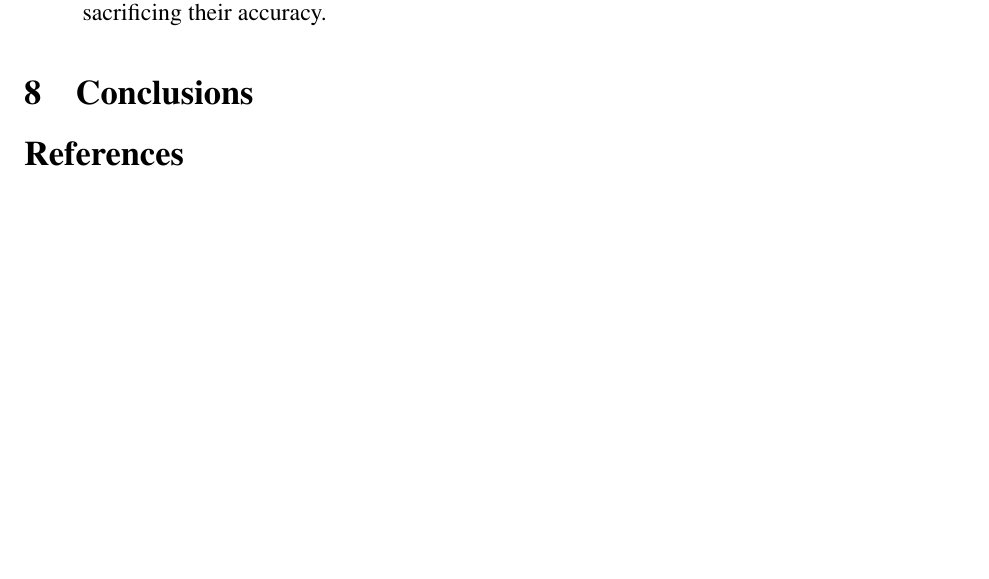
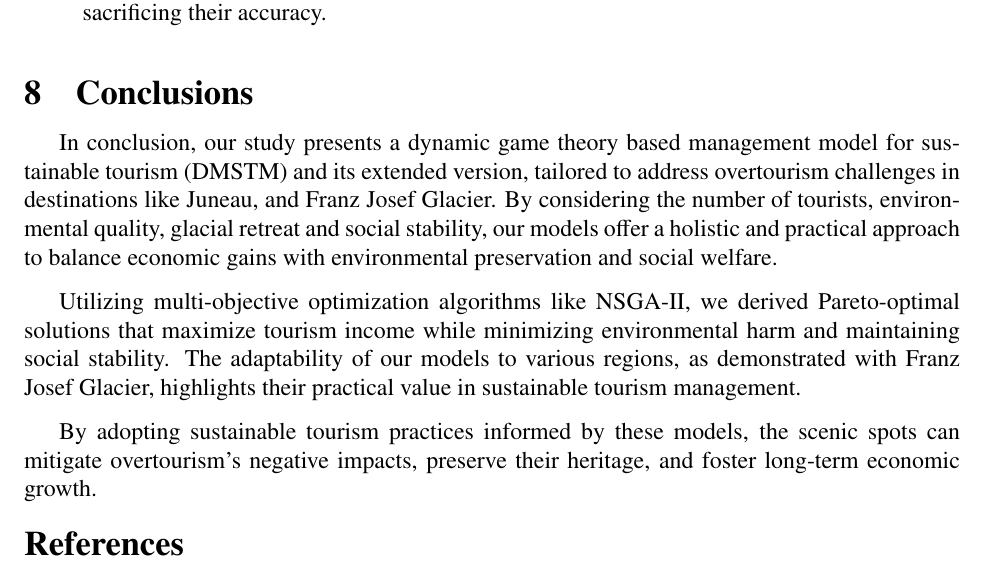
Before and after one commit to kalinplus/mcm_paper, a LaTeX thesis (20250109230433/mcmthesis-demo.tex): part of page 19 of 21, cut so that both start at the same text, the shorter picture padded with empty space. Compiled offline with pdfLaTeX.

Commit message:
complete conclusion

```diff
--- a/20250109230433/mcmthesis-demo.tex
+++ b/20250109230433/mcmthesis-demo.tex
@@ -46,8 +46,7 @@
 \usepackage{subfigure}
 % \usepackage{romannum}
 \title{The title of Problem B (To be revised)}
-\author{\small \href{https://www.latexstudio.net/}
-  {\includegraphics[width=7cm]{mcmthesis-logo}}}
+\author{\small \href{https://www.latexstudio.net/}}
 \date{\today}
 \begin{document}
 \begin{abstract}
@@ -602,6 +601,16 @@ decision-making.
 \end{itemize}
 
 \section{Conclusions}
+In conclusion, our study presents a dynamic game theory based management model for sustainable tourism (DMSTM) and its extended version,
+tailored to address overtourism challenges in destinations like Juneau, and Franz Josef Glacier.
+By considering the number of tourists, environmental quality, glacial retreat and social stability,
+our models offer a holistic and practical approach to balance economic gains with environmental preservation and social welfare.
+
+Utilizing multi-objective optimization algorithms like NSGA-\uppercase\expandafter{\romannumeral2},
+we derived Pareto-optimal solutions that maximize tourism income while minimizing environmental harm and maintaining social stability.
+The adaptability of our models to various regions, as demonstrated with Franz Josef Glacier, highlights their practical value in sustainable tourism management.
+
+By adopting sustainable tourism practices informed by these models, the scenic spots can mitigate overtourism's negative impacts, preserve their heritage, and foster long-term economic growth.
 
 % \subsection{How to cite?}
 % bibliography cite use \cite{1,2,3}
```
Also changed, not shown: 20250109230433/mcmthesis-demo.pdf, 2 other files.
